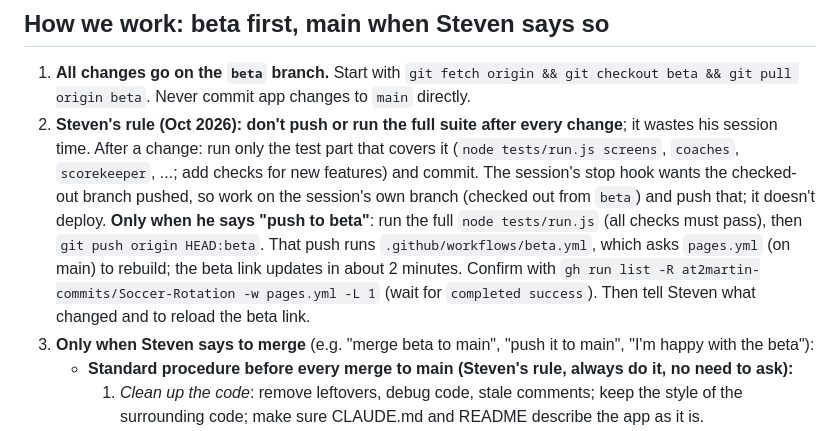
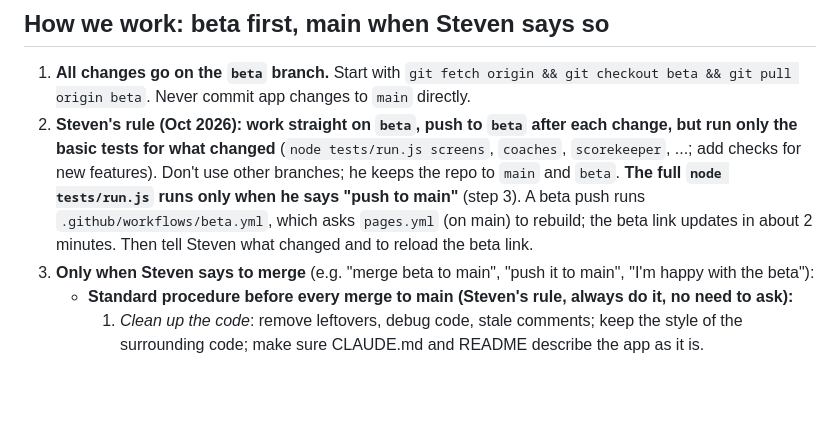
Before and after one commit to at2martin-commits/Soccer-Rotation, a Markdown page: CLAUDE.md, the part around the change. Drawn GitHub-style; blank space fills up the shorter version.

Commit message:
CLAUDE.md: work on beta, basic tests per change, full suite only on "push to main"
Co-Authored-By: Claude Opus 5.5 <noreply@anthropic.com>
Claude-Session: https://claude.ai/code/session_01CB9JXRjTE12eBfmXrW2dXJ

```diff
--- a/CLAUDE.md
+++ b/CLAUDE.md
@@ -16,15 +16,12 @@ asks for changes in plain words.
 
 1. **All changes go on the `beta` branch.** Start with `git fetch origin && git checkout beta && git pull origin beta`.
    Never commit app changes to `main` directly.
-2. **Steven's rule (Oct 2026): don't push or run the full suite after every change**; it wastes his
-   session time. After a change: run only the test part that covers it (`node tests/run.js screens`,
-   `coaches`, `scorekeeper`, ...; add checks for new features) and commit. The session's stop hook
-   wants the checked-out branch pushed, so work on the session's own branch (checked out from `beta`)
-   and push that; it doesn't deploy. **Only when he says "push to beta"**: run the full
-   `node tests/run.js` (all checks must pass), then `git push origin HEAD:beta`. That push runs `.github/workflows/beta.yml`, which asks
-   `pages.yml` (on main) to rebuild; the beta link updates in about 2 minutes. Confirm with
-   `gh run list -R at2martin-commits/Soccer-Rotation -w pages.yml -L 1` (wait for `completed success`).
-   Then tell Steven what changed and to reload the beta link.
+2. **Steven's rule (Oct 2026): work straight on `beta`, push to `beta` after each change, but run
+   only the basic tests for what changed** (`node tests/run.js screens`, `coaches`, `scorekeeper`, ...;
+   add checks for new features). Don't use other branches; he keeps the repo to `main` and `beta`.
+   **The full `node tests/run.js` runs only when he says "push to main"** (step 3).
+   A beta push runs `.github/workflows/beta.yml`, which asks `pages.yml` (on main) to rebuild; the beta
+   link updates in about 2 minutes. Then tell Steven what changed and to reload the beta link.
 3. **Only when Steven says to merge** (e.g. "merge beta to main", "push it to main", "I'm happy with the beta"):
    - **Standard procedure before every merge to main (Steven's rule, always do it, no need to ask):**
      1. *Clean up the code*: remove leftovers, debug code, stale comments; keep the style of the
```
